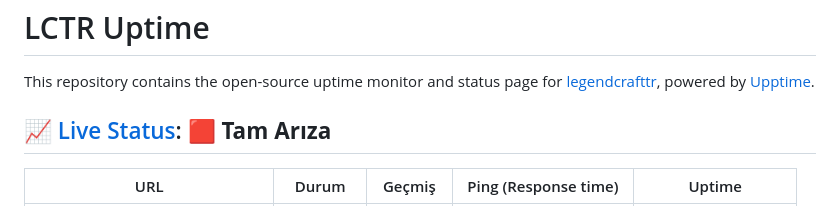
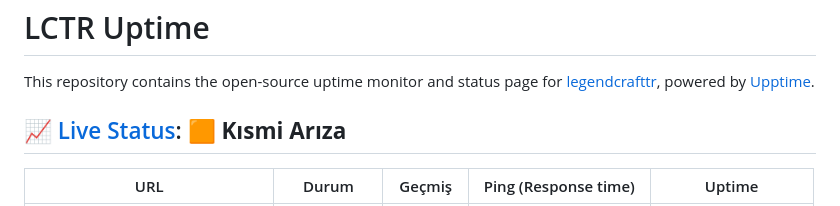
Before and after one commit to legendcrafttr/uptime, a Markdown page: README.md, the part around one of its changes. Drawn GitHub-style.

Commit message:
:pencil: Update summary in README [skip ci] [upptime]

```diff
--- a/README.md
+++ b/README.md
@@ -2,7 +2,7 @@
 
 This repository contains the open-source uptime monitor and status page for [legendcrafttr](https://legendcrafttr.github.io/uptime), powered by [Upptime](https://github.com/upptime/upptime).
 
-## [📈 Live Status](https://demo.upptime.js.org): <!--live status--> **🟥 Tam Arıza**
+## [📈 Live Status](https://demo.upptime.js.org): <!--live status--> **🟧 Kısmi Arıza**
 
 <!--start: status pages-->
 <!-- This summary is generated by Upptime (https://github.com/upptime/upptime) -->
```
Also changed, not shown: other parts of README.md (+1 -1 lines).
